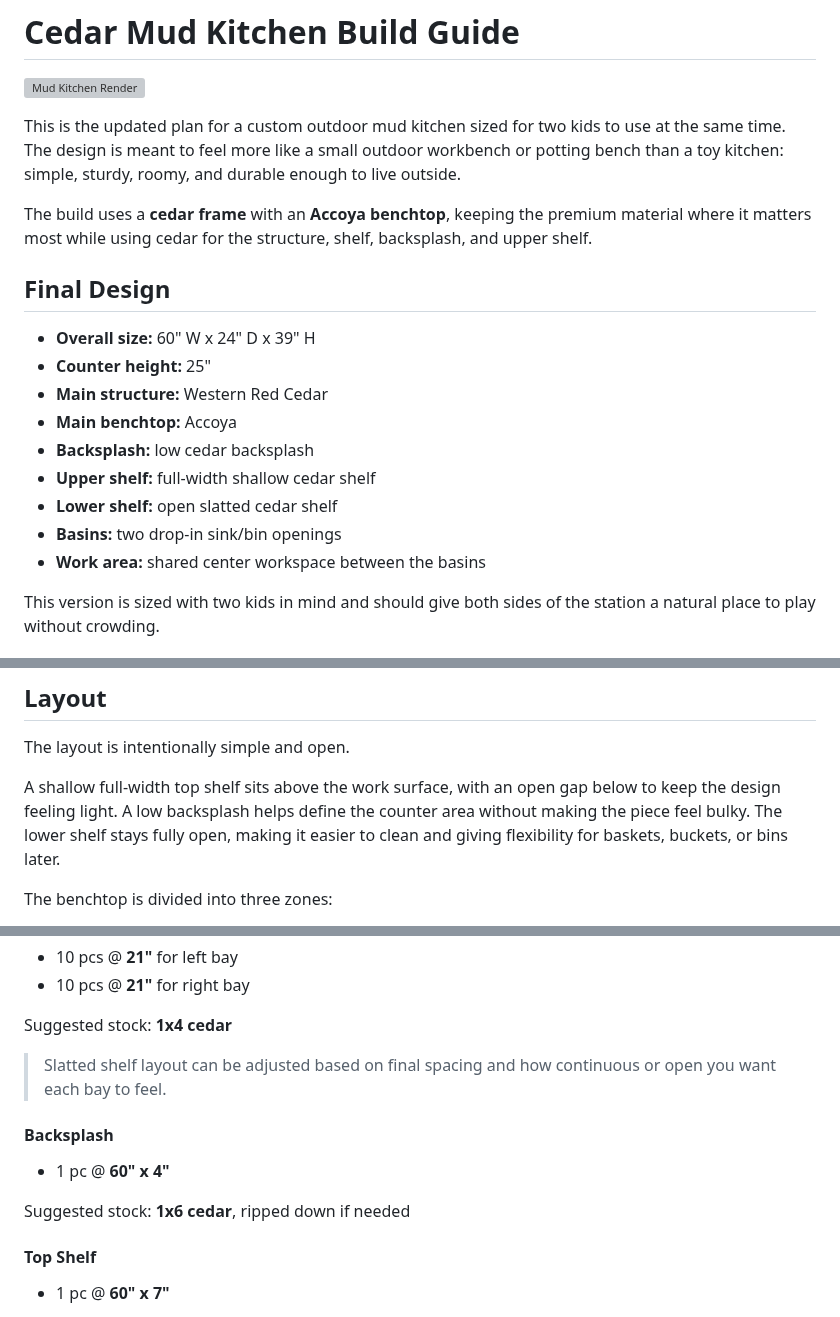
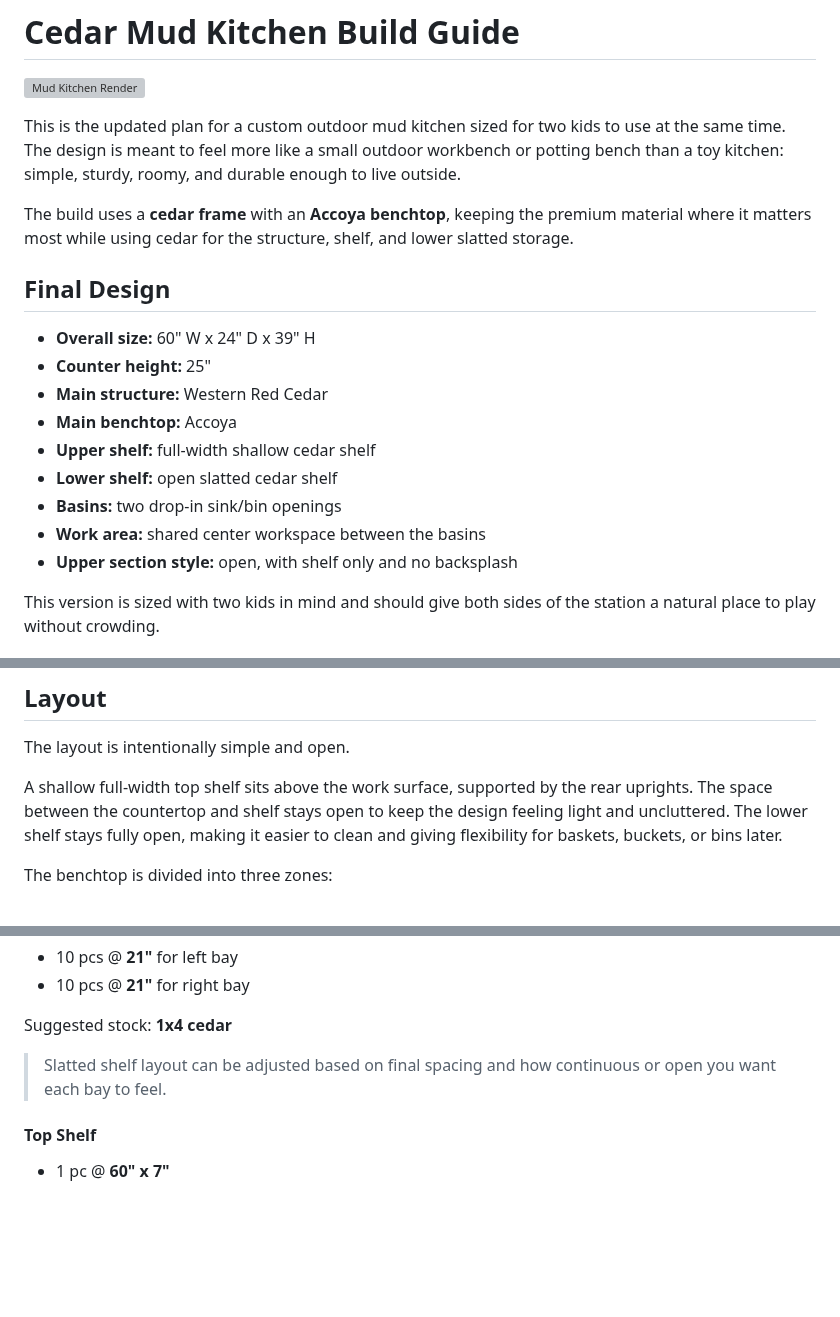
Before and after one commit to nathancordrey/nathancordrey, a Markdown page: pages/misc/mud-kitchen.md, 3 parts joined by grey strips. GitHub-like rendering; blank space fills up the shorter version; grey boxes are pictures that could not be loaded.

```diff
--- a/pages/misc/mud-kitchen.md
+++ b/pages/misc/mud-kitchen.md
@@ -17,7 +17,7 @@ image: static/images/misc/mud-kitchen-render.png
 
 This is the updated plan for a custom outdoor mud kitchen sized for two kids to use at the same time. The design is meant to feel more like a small outdoor workbench or potting bench than a toy kitchen: simple, sturdy, roomy, and durable enough to live outside.
 
-The build uses a **cedar frame** with an **Accoya benchtop**, keeping the premium material where it matters most while using cedar for the structure, shelf, backsplash, and upper shelf.
+The build uses a **cedar frame** with an **Accoya benchtop**, keeping the premium material where it matters most while using cedar for the structure, shelf, and lower slatted storage.
 
 ## Final Design
 
@@ -25,11 +25,11 @@ The build uses a **cedar frame** with an **Accoya benchtop**, keeping the premiu
 - **Counter height:** 25"
 - **Main structure:** Western Red Cedar
 - **Main benchtop:** Accoya
-- **Backsplash:** low cedar backsplash
 - **Upper shelf:** full-width shallow cedar shelf
 - **Lower shelf:** open slatted cedar shelf
 - **Basins:** two drop-in sink/bin openings
 - **Work area:** shared center workspace between the basins
+- **Upper section style:** open, with shelf only and no backsplash
 
 This version is sized with two kids in mind and should give both sides of the station a natural place to play without crowding.
 
@@ -65,7 +64,7 @@ This layout keeps the station balanced and gives each child a side, with a share
 
 The layout is intentionally simple and open.
 
-A shallow full-width top shelf sits above the work surface, with an open gap below to keep the design feeling light. A low backsplash helps define the counter area without making the piece feel bulky. The lower shelf stays fully open, making it easier to clean and giving flexibility for baskets, buckets, or bins later.
+A shallow full-width top shelf sits above the work surface, supported by the rear uprights. The space between the countertop and shelf stays open to keep the design feeling light and uncluttered. The lower shelf stays fully open, making it easier to clean and giving flexibility for baskets, buckets, or bins later.
 
 The benchtop is divided into three zones:
 - one basin on the left
@@ -138,11 +136,6 @@ Suggested stock: **1x4 cedar**
 
 > Slatted shelf layout can be adjusted based on final spacing and how continuous or open you want each bay to feel.
 
-#### Backsplash
-- 1 pc @ **60" x 4"**
-
-Suggested stock: **1x6 cedar**, ripped down if needed
-
 #### Top Shelf
 - 1 pc @ **60" x 7"**
 
```
Also changed, not shown: other parts of pages/misc/mud-kitchen.md (+7 -8 lines).
